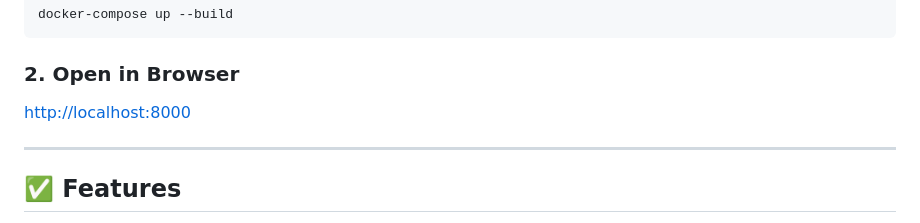
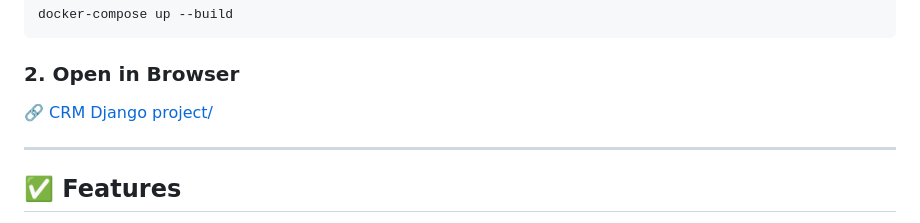
Before and after one commit to muhammadjon-merzaqulov/CRM-Django-project, a Markdown page: README.md, the part around one of its changes. Drawn GitHub-style.

```diff
--- a/README.md
+++ b/README.md
@@ -68,7 +67,7 @@ python manage.py createsuperuser</code></pre>
   <pre><code>docker-compose up --build</code></pre>
 
   <h3>2. Open in Browser</h3>
-  <p><a href="http://localhost:8000" target="_blank">http://localhost:8000</a></p>
+  <p><a href="http://43.204.150.89:8000/" target="_blank">🔗 CRM Django project/</a></p>
 
   <hr>
 
```
Also changed, not shown: other parts of README.md (+0 -1 lines).
